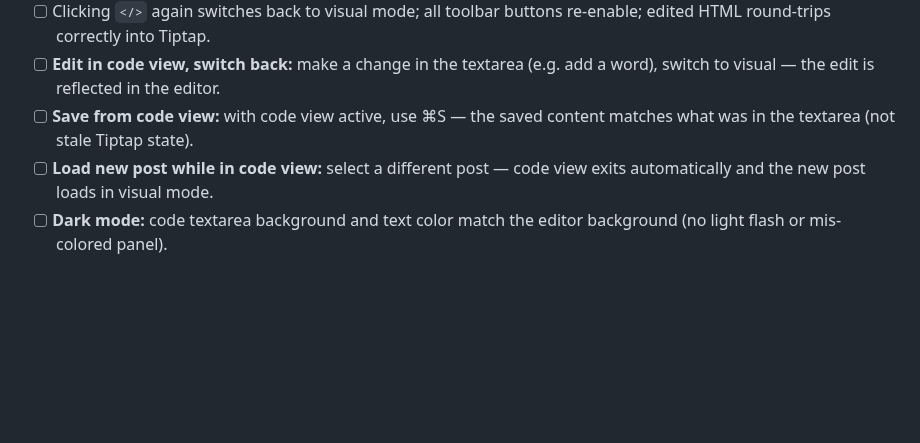
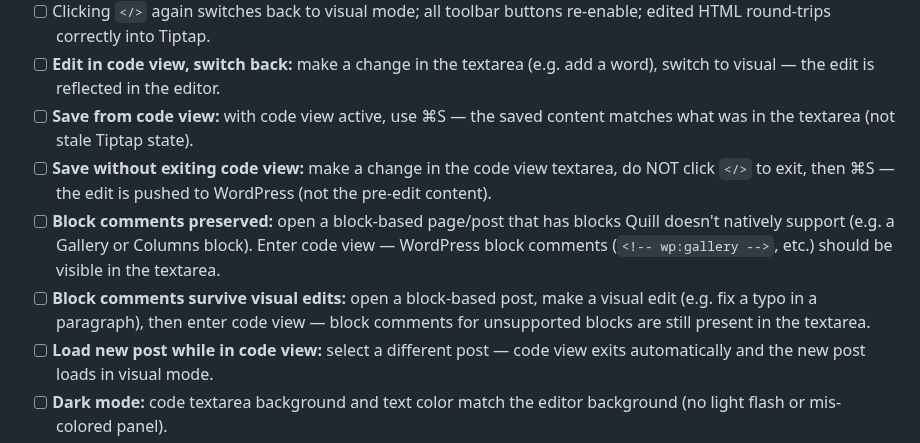
Before and after one commit to cpoteet/Quill, a Markdown page: docs/testing-plan.md, the part around the change. GitHub-like rendering; blank space fills up the shorter version.

```diff
--- a/docs/testing-plan.md
+++ b/docs/testing-plan.md
@@ -876,6 +876,9 @@ These cover SwiftUI/AppKit behavior, WKWebView interaction, and end-to-end flows
 - [ ] Clicking `</>` again switches back to visual mode; all toolbar buttons re-enable; edited HTML round-trips correctly into Tiptap.
 - [ ] **Edit in code view, switch back:** make a change in the textarea (e.g. add a word), switch to visual — the edit is reflected in the editor.
 - [ ] **Save from code view:** with code view active, use ⌘S — the saved content matches what was in the textarea (not stale Tiptap state).
+- [ ] **Save without exiting code view:** make a change in the code view textarea, do NOT click `</>` to exit, then ⌘S — the edit is pushed to WordPress (not the pre-edit content).
+- [ ] **Block comments preserved:** open a block-based page/post that has blocks Quill doesn't natively support (e.g. a Gallery or Columns block). Enter code view — WordPress block comments (`<!-- wp:gallery -->`, etc.) should be visible in the textarea.
+- [ ] **Block comments survive visual edits:** open a block-based post, make a visual edit (e.g. fix a typo in a paragraph), then enter code view — block comments for unsupported blocks are still present in the textarea.
 - [ ] **Load new post while in code view:** select a different post — code view exits automatically and the new post loads in visual mode.
 - [ ] **Dark mode:** code textarea background and text color match the editor background (no light flash or mis-colored panel).
 - [ ] **Special characters round-trip:** write a paragraph containing `5 < 10`, `a & b`, and a `"quoted"` word. Enter code view — the HTML should show `&lt;`, `&amp;`, `&quot;` correctly. Switch back to visual — the original text is intact. Save and reload — still intact. (C1 entity-escaping regression guard.)
```
Also changed, not shown: CLAUDE.md (+9 -3 lines).
